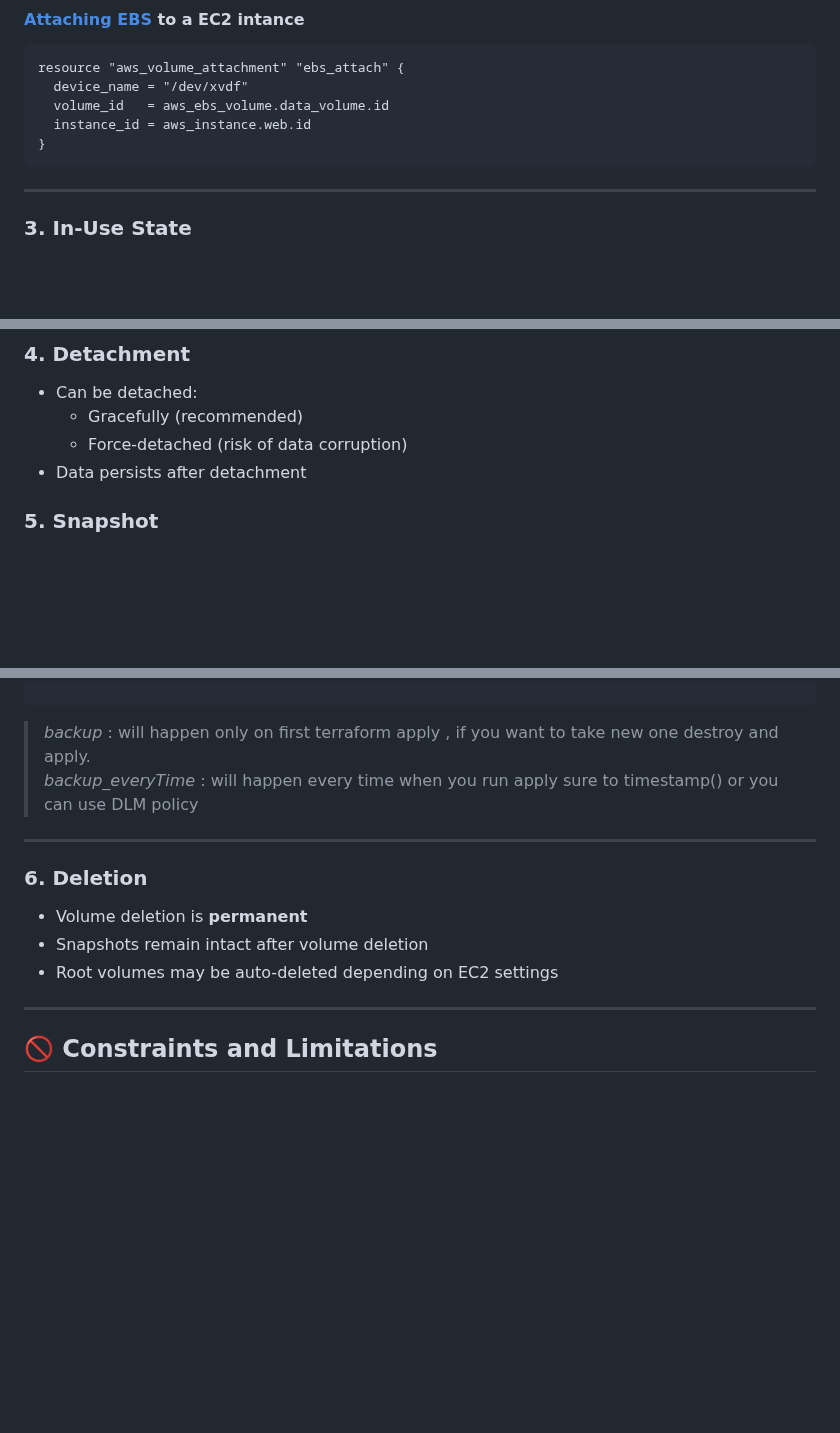
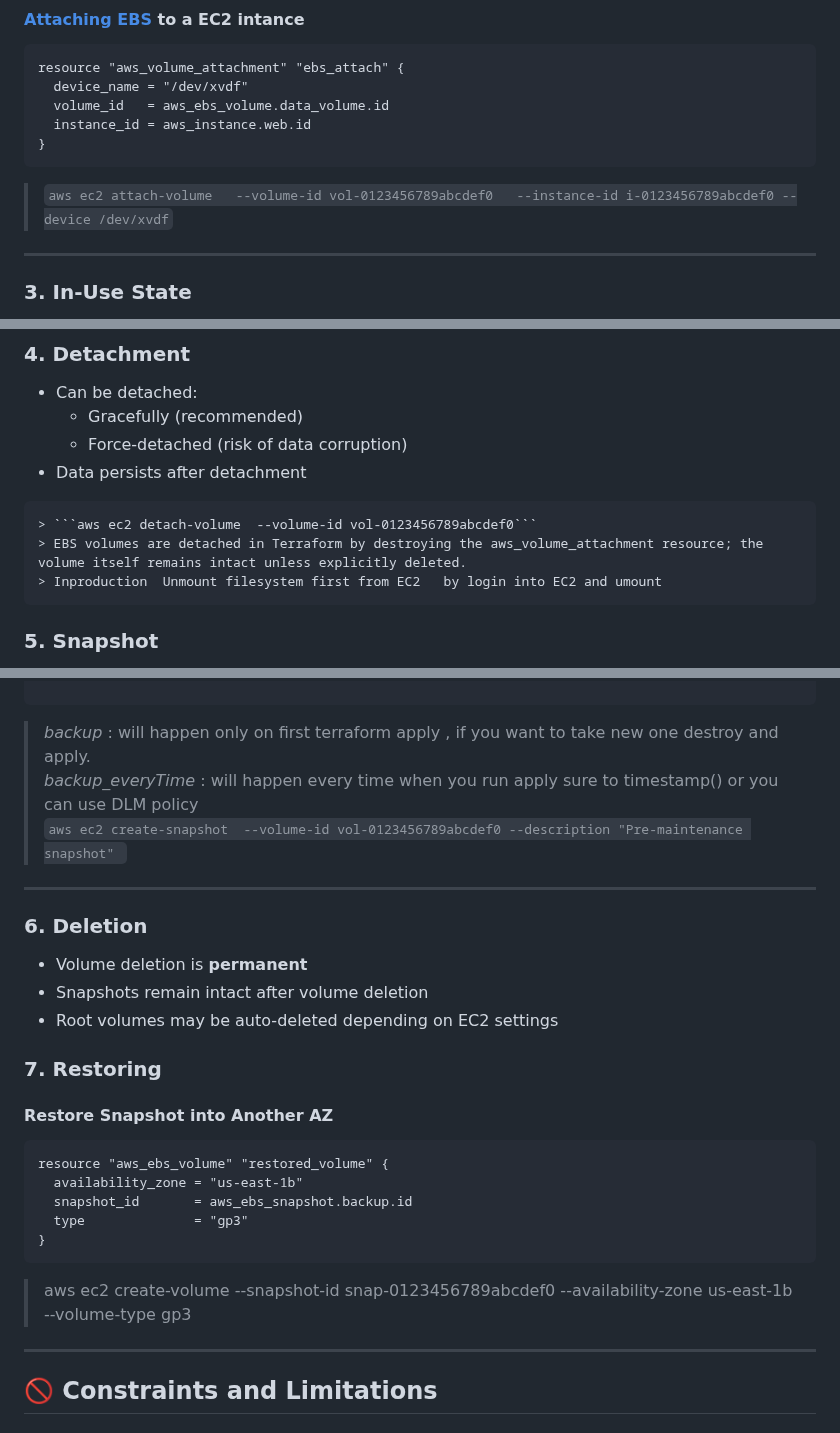
Before and after one commit to mohakhan03uk/terraform, a Markdown page: aws/EBSvolume.md, 3 parts joined by grey strips. Drawn GitHub-style; blank space fills up the shorter version.

Commit message:
Enhance EBS volume documentation with commands and notes
Added commands for detaching and restoring EBS volumes, along with additional notes on data persistence and backup.

`````diff
--- a/aws/EBSvolume.md
+++ b/aws/EBSvolume.md
@@ -72,6 +72,7 @@ resource "aws_volume_attachment" "ebs_attach" {
   instance_id = aws_instance.web.id
 }
 ````
+> ```aws ec2 attach-volume   --volume-id vol-0123456789abcdef0   --instance-id i-0123456789abcdef0 --device /dev/xvdf```
 ---
 ### 3. In-Use State
 - Volume is mounted and used by the OS
@@ -84,7 +85,11 @@ resource "aws_volume_attachment" "ebs_attach" {
   - Gracefully (recommended)
   - Force-detached (risk of data corruption)
 - Data persists after detachment
-
+```
+> ```aws ec2 detach-volume  --volume-id vol-0123456789abcdef0```
+> EBS volumes are detached in Terraform by destroying the aws_volume_attachment resource; the volume itself remains intact unless explicitly deleted.
+> Inproduction  Unmount filesystem first from EC2   by login into EC2 and umount
+```
 ### 5. Snapshot
 - Point-in-time backup stored in S3 (managed by AWS)
 - Incremental by nature
@@ -110,13 +115,23 @@ resource "aws_ebs_snapshot" "backup_everyTime" {
 
 ```
 > *backup* : will happen only on first terraform apply , if you want to take new one destroy and apply. \
-> *backup_everyTime* : will happen every time when you run apply sure to timestamp()    or you can use DLM policy
+> *backup_everyTime* : will happen every time when you run apply sure to timestamp()    or you can use DLM policy\
+> ```aws ec2 create-snapshot  --volume-id vol-0123456789abcdef0 --description "Pre-maintenance snapshot" ```
 ---
 ### 6. Deletion
 - Volume deletion is **permanent**
 - Snapshots remain intact after volume deletion
 - Root volumes may be auto-deleted depending on EC2 settings
-
+### 7. Restoring
+#### Restore Snapshot into Another AZ
+```
+resource "aws_ebs_volume" "restored_volume" {
+  availability_zone = "us-east-1b"
+  snapshot_id       = aws_ebs_snapshot.backup.id
+  type              = "gp3"
+}
+```
+> aws ec2 create-volume   --snapshot-id snap-0123456789abcdef0  --availability-zone us-east-1b --volume-type gp3
 ---
 
 
`````
